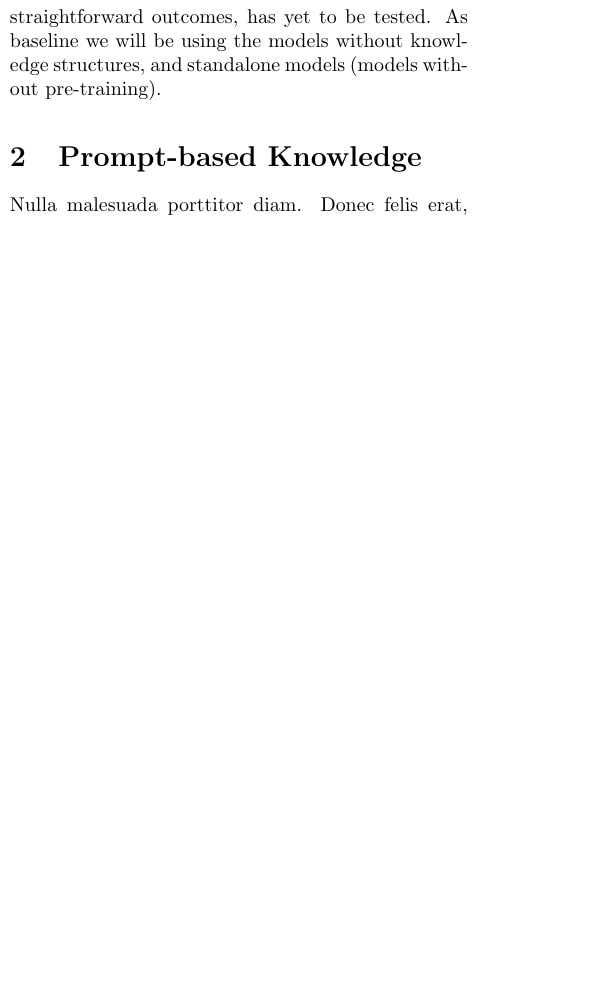
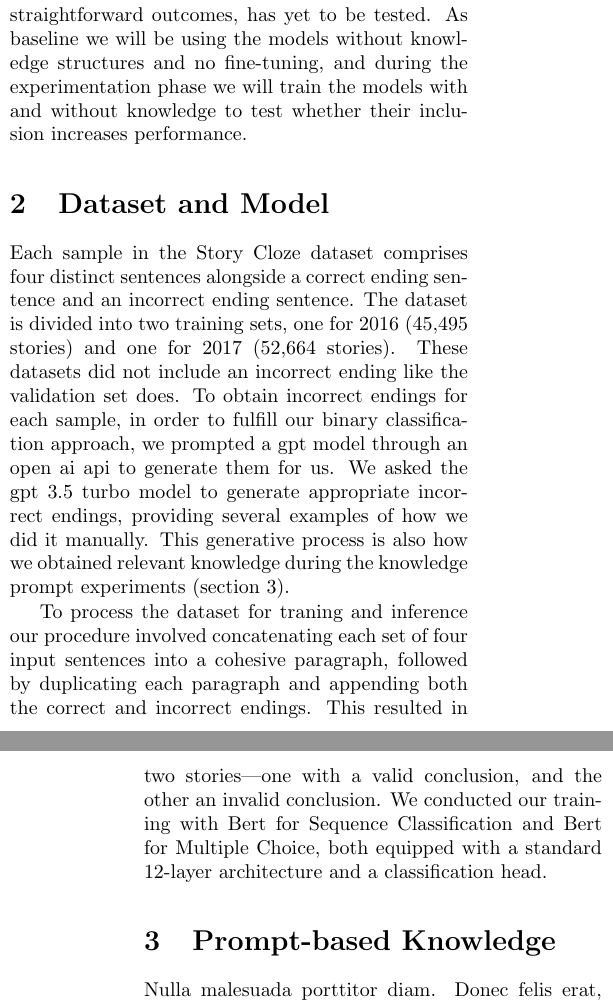
Before and after one commit to sveinerss/w266_project, a LaTeX paper (paper/paper.tex): part of one column of page 1 of 2 before the commit and two parts of the columns of pages 1 and 2 of 2 after it, the two joined at a grey line, cut so that both start at the same text, the shorter picture padded with empty space. Compiled offline with pdfLaTeX.

Commit message:
Added Dataset and Model Section to draft

```diff
--- a/paper/paper.tex
+++ b/paper/paper.tex
@@ -37,4 +37,11 @@ Obtaining and encoding relevant, contextual information isn't trivial. There mig
-The methods we will be using are knowledge graphs (Aglionbi et al. 2022) and knowledge prompting (Liu et al. 2022). We will add the relevant knowledge contained in each on top of pre-trained models, without fine-tunning to test whether their inclusion amounts to an increased performance on the story comprehension task. These approaches have been used on common-sense, numeric reasoning tasks where the query or question is configured in a syllogistic manner. But its usefulness on comprehension datasets, where samples have no straightforward outcomes, has yet to be tested. As baseline we will be using the models without knowledge structures, and standalone models (models without pre-training).
+Obtaining and encoding relevant, contextual information isn't trivial. There might not be enough quality data for the task, and the way it is retrieved from the external knowledge structure and paired with the relevant keywords or entities in each sample must also be thought of.
+The methods we will be using are knowledge graphs (Aglionbi et al. 2022) and knowledge prompting (Liu et al. 2022). We will add the relevant knowledge contained in each on top of pre-trained models, without fine-tuning to test whether their inclusion amounts to an increased performance on the story comprehension task. These approaches have been used on common-sense, numeric reasoning tasks where the query or question is configured in a syllogistic manner. But its usefulness on comprehension datasets, where samples have no straightforward outcomes, has yet to be tested. As baseline we will be using the models without knowledge structures and no fine-tuning, and during the experimentation phase we will train the models with and without knowledge to test whether their inclusion increases performance.
+
+
+\section{Dataset and Model}
+Each sample in the Story Cloze dataset comprises four distinct sentences alongside a correct ending sentence and an incorrect ending sentence. The dataset is divided into two training sets, one for 2016 (45,495 stories) and one for 2017 (52,664 stories). These datasets did not include an incorrect ending like the validation set does. To obtain incorrect endings for each sample, in order to fulfill our binary classification approach, we prompted a gpt model through an open ai api to generate them for us. We asked the gpt 3.5 turbo model to generate appropriate incorrect endings, providing several examples of how we did it manually. This generative process is also how we obtained relevant knowledge during the knowledge prompt experiments (section 3).
+
+To process the dataset for traning and inference our procedure involved concatenating each set of four input sentences into a cohesive paragraph, followed by duplicating each paragraph and appending both the correct and incorrect endings. This resulted in two stories—one with a valid conclusion, and the other an invalid conclusion. We conducted our training with Bert for Sequence Classification and Bert for Multiple Choice, both equipped with a standard 12-layer architecture and a classification head.
 
 \section{Prompt-based Knowledge}
 \lipsum[3-4]
```
Also changed, not shown: paper/paper.pdf, paper/paper.tex (6 more changed lines).
